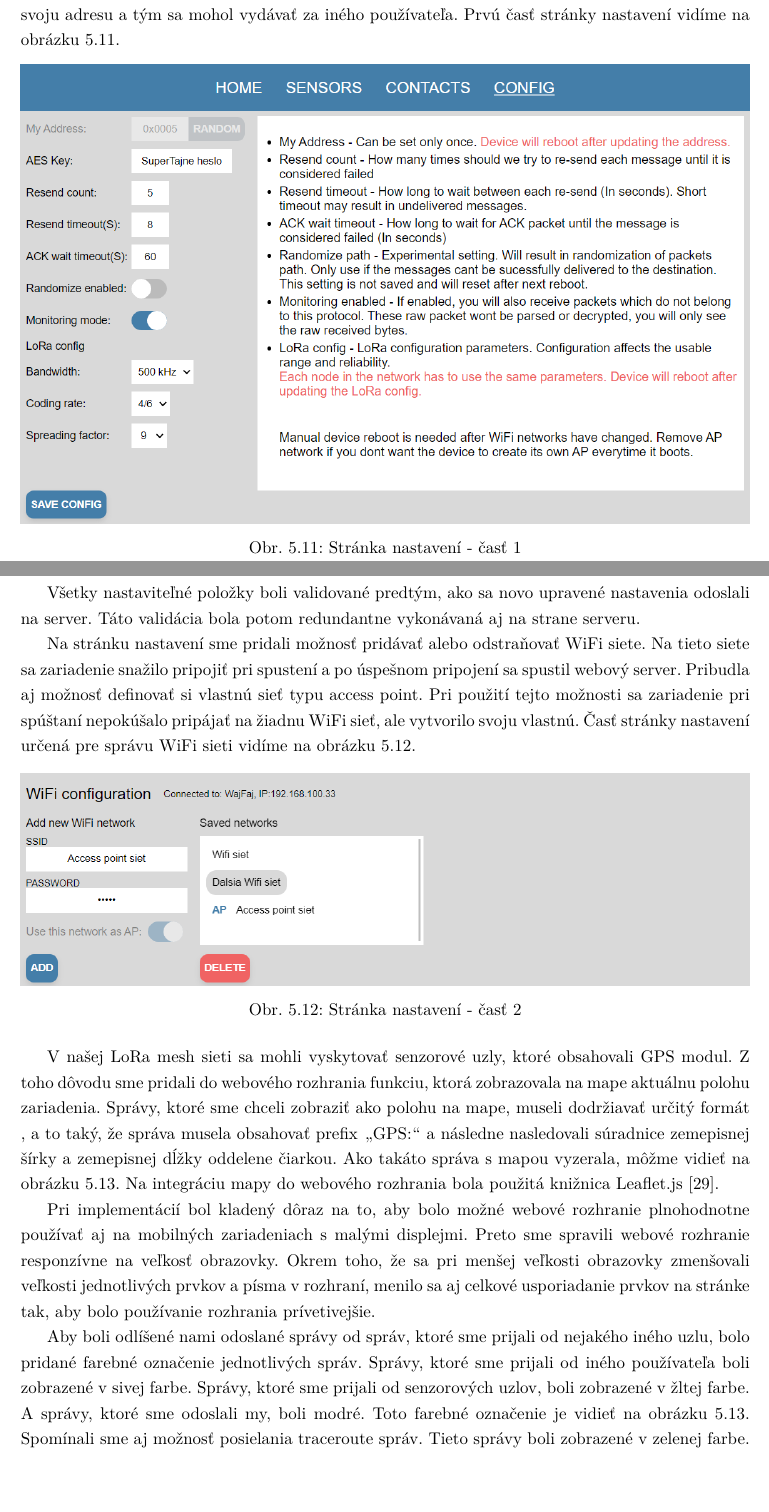
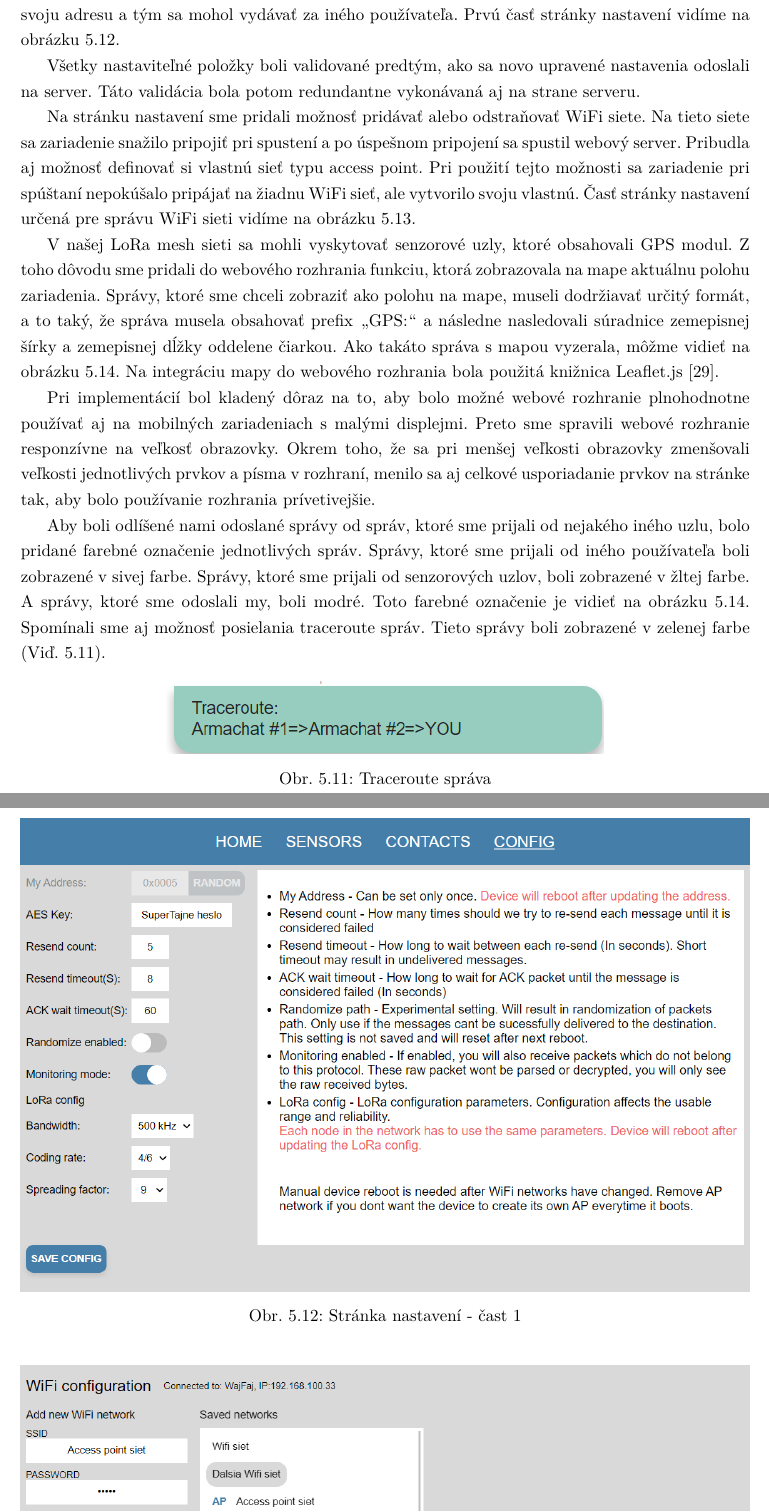
Before and after one commit to ImTheBadWolf/lora_mesh_monorepo, a LaTeX thesis (latex/Master.tex): two parts of pages 48 and 49 of 70, joined at a grey line, cut so that both start at the same text, the shorter picture padded with empty space. Compiled offline with pdfLaTeX.

Commit message:
final v2

```diff
--- a/latex/Master.tex
+++ b/latex/Master.tex
@@ -1158,14 +1159,7 @@ Stránku nastavení sme voči návrhu rozšírili o ďalšie nastavenia a spolu
 Pri niektorých nastaveniach bolo nutné reštartovať zariadenie, k týmto pribudol popis s informáciou o nutnom reštarte.
 Nastavenie vlastnej adresy bolo obmedzené na jednorázové nastavenie. Týmto sme sa snažili zamedziť tomu, aby si používateľ kedykoľvek
 upravoval svoju adresu a tým sa mohol vydávať za iného používateľa. Prvú časť stránky nastavení vidíme na obrázku \ref{fig:webConfig1}.
-\begin{figure}[h!]
-  \centering
-  \includegraphics[width=1\textwidth]{Figures/webConfig1.png}
-  \caption{Stránka nastavení - časť 1}
-  \label{fig:webConfig1}
-\end{figure}
-
-\newpage
+
 Všetky nastaviteľné položky boli validované predtým, ako sa novo upravené nastavenia odoslali na server. Táto validácia bola potom redundantne
 vykonávaná aj na strane serveru.
 
@@ -1173,16 +1167,9 @@ Na stránku nastavení sme pridali možnosť pridávať alebo odstraňovať WiFi
 po úspešnom pripojení sa spustil webový server. Pribudla aj možnosť definovať si vlastnú sieť typu access point. Pri použití tejto možnosti sa zariadenie pri spúštaní
 nepokúšalo pripájať na žiadnu WiFi sieť, ale vytvorilo svoju vlastnú. Časť stránky nastavení určená pre správu WiFi sieti vidíme na obrázku \ref{fig:webConfig2}.
 
-\begin{figure}[h!]
-  \centering
-  \includegraphics[width=1\textwidth]{Figures/webConfig2.png}
-  \caption{Stránka nastavení - časť 2}
-  \label{fig:webConfig2}
-\end{figure}
-
 V našej LoRa mesh sieti sa mohli vyskytovať senzorové uzly, ktoré obsahovali GPS modul. Z toho dôvodu sme pridali do webového rozhrania funkciu,
-ktorá zobrazovala na mape aktuálnu polohu zariadenia. Správy, ktoré sme chceli zobraziť ako polohu na mape, museli dodržiavať určitý formát
-, a to taký, že správa musela obsahovať prefix \uv{GPS:} a následne nasledovali súradnice zemepisnej šírky a zemepisnej dĺžky oddelene čiarkou.
+ktorá zobrazovala na mape aktuálnu polohu zariadenia. Správy, ktoré sme chceli zobraziť ako polohu na mape, museli dodržiavať určitý formát,
+a to taký, že správa musela obsahovať prefix \uv{GPS:} a následne nasledovali súradnice zemepisnej šírky a zemepisnej dĺžky oddelene čiarkou.
 Ako takáto správa s mapou vyzerala, môžme vidieť na obrázku \ref{fig:mobileWeb}. Na integráciu mapy do webového rozhrania bola použitá knižnica Leaflet.js \cite{leaflet}.
 
 Pri implementácií bol kladený dôraz na to, aby bolo možné webové rozhranie plnohodnotne používať aj na mobilných zariadeniach s malými displejmi. Preto sme
@@ -1191,4 +1178,17 @@ menilo sa aj celkové usporiadanie prvkov na stránke tak, aby bolo používanie
 
 Aby boli odlíšené nami odoslané správy od správ, ktoré sme prijali od nejakého iného uzlu, bolo pridané farebné označenie jednotlivých správ. Správy, ktoré sme
 prijali od iného používateľa boli zobrazené v sivej farbe. Správy, ktoré sme prijali od senzorových uzlov, boli zobrazené v žltej farbe. A správy, ktoré sme odoslali
-my, boli modré. Toto farebné označenie je vidieť na obrázku \ref{fig:mobileWeb}. Spomínali sme aj možnosť posielania traceroute správ. Tieto správy boli zobrazené v zelenej farbe.
+my, boli modré. Toto farebné označenie je vidieť na obrázku \ref{fig:mobileWeb}. Spomínali sme aj možnosť posielania traceroute správ. Tieto správy boli zobrazené v zelenej farbe (Viď. \ref{fig:trMsg}).
+\begin{figure}[h!]
+  \centering
+  \includegraphics[width=0.6\textwidth]{Figures/tracerouteMSG.png}
+  \caption{Traceroute správa}
+  \label{fig:trMsg}
+\end{figure}
+
+
+\newpage
+\begin{figure}[h!]
+  \centering
+  \includegraphics[width=1\textwidth]{Figures/webConfig1.png}
+  \caption{Stránka nastavení - čast 1}
@@ -1195,3 +1202,7 @@ my, boli modré. Toto farebné označenie je vidieť na obrázku \ref{fig:mobile
+  \label{fig:webConfig2}
+\end{figure}
+
+
 
 \newpage
 \begin{figure}[h!]
```
Also changed, not shown: latex/Figures/tracerouteMSG.png (added), latex/Figures/webConfig1.png, latex/Figures/webConfig2.png, latex/Master.tex (25 more changed lines).
